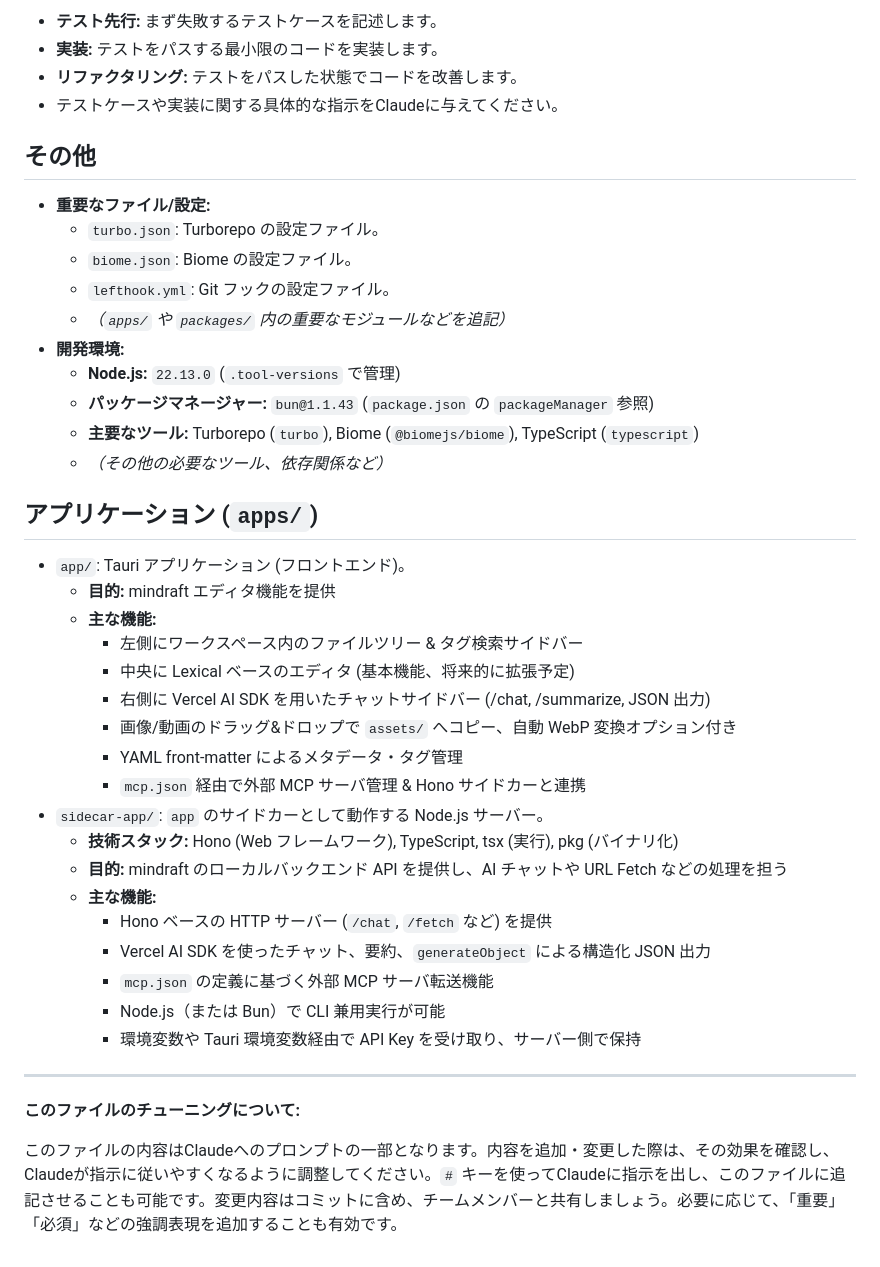
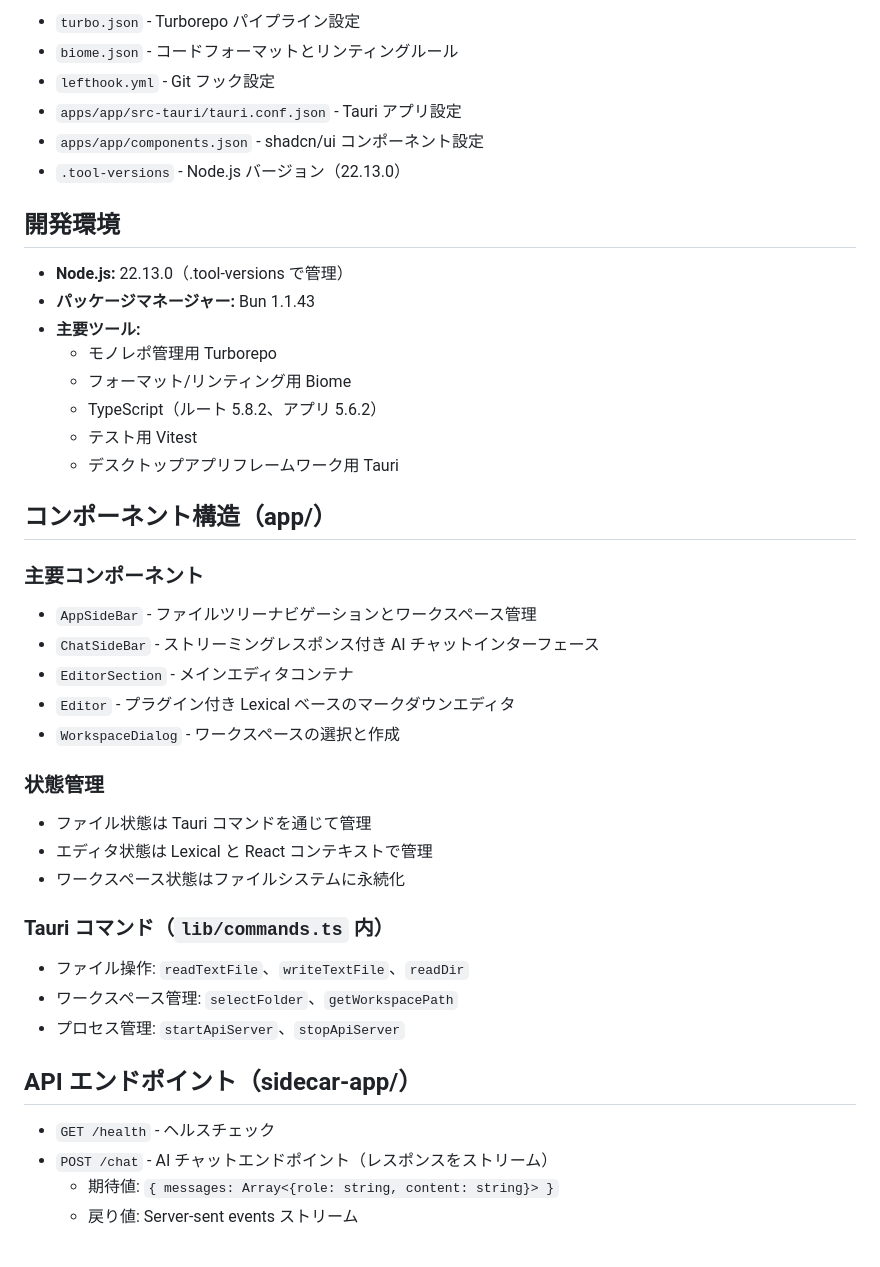
Before and after one commit to iemong/mindraft, a Markdown page: CLAUDE.md, the part around one of its changes. Rendered like a GitHub page.

```diff
--- a/CLAUDE.md
+++ b/CLAUDE.md
@@ -43,45 +63,44 @@
 
-*   **テスト先行:** まず失敗するテストケースを記述します。
-*   **実装:** テストをパスする最小限のコードを実装します。
-*   **リファクタリング:** テストをパスした状態でコードを改善します。
-*   テストケースや実装に関する具体的な指示をClaudeに与えてください。
+- `turbo.json` - Turborepo パイプライン設定
+- `biome.json` - コードフォーマットとリンティングルール
+- `lefthook.yml` - Git フック設定
+- `apps/app/src-tauri/tauri.conf.json` - Tauri アプリ設定
+- `apps/app/components.json` - shadcn/ui コンポーネント設定
+- `.tool-versions` - Node.js バージョン（22.13.0）
 
-## その他
+## 開発環境
 
-*   **重要なファイル/設定:**
-    *   `turbo.json`: Turborepo の設定ファイル。
-    *   `biome.json`: Biome の設定ファイル。
-    *   `lefthook.yml`: Git フックの設定ファイル。
-    *   *（`apps/` や `packages/` 内の重要なモジュールなどを追記）*
-*   **開発環境:**
-    *   **Node.js:** `22.13.0` (`.tool-versions` で管理)
-    *   **パッケージマネージャー:** `bun@1.1.43` (`package.json` の `packageManager` 参照)
-    *   **主要なツール:** Turborepo (`turbo`), Biome (`@biomejs/biome`), TypeScript (`typescript`)
-    *   *（その他の必要なツール、依存関係など）*
+- **Node.js:** 22.13.0（.tool-versions で管理）
+- **パッケージマネージャー:** Bun 1.1.43
+- **主要ツール:**
+  - モノレポ管理用 Turborepo
+  - フォーマット/リンティング用 Biome
+  - TypeScript（ルート 5.8.2、アプリ 5.6.2）
+  - テスト用 Vitest
+  - デスクトップアプリフレームワーク用 Tauri
 
-## アプリケーション (`apps/`)
+## コンポーネント構造（app/）
 
-*   `app/`: Tauri アプリケーション (フロントエンド)。
-    *   **目的:** mindraft エディタ機能を提供
-    *   **主な機能:**
-        - 左側にワークスペース内のファイルツリー & タグ検索サイドバー
-        - 中央に Lexical ベースのエディタ (基本機能、将来的に拡張予定)
-        - 右側に Vercel AI SDK を用いたチャットサイドバー (/chat, /summarize, JSON 出力)
-        - 画像/動画のドラッグ&ドロップで `assets/` へコピー、自動 WebP 変換オプション付き
-        - YAML front‑matter によるメタデータ・タグ管理
-        - `mcp.json` 経由で外部 MCP サーバ管理 & Hono サイドカーと連携
-*   `sidecar-app/`: `app` のサイドカーとして動作する Node.js サーバー。
-    *   **技術スタック:** Hono (Web フレームワーク), TypeScript, tsx (実行), pkg (バイナリ化)
-    *   **目的:** mindraft のローカルバックエンド API を提供し、AI チャットや URL Fetch などの処理を担う
-    *   **主な機能:**
-        - Hono ベースの HTTP サーバー (`/chat`, `/fetch` など) を提供
-        - Vercel AI SDK を使ったチャット、要約、`generateObject` による構造化 JSON 出力
-        - `mcp.json` の定義に基づく外部 MCP サーバ転送機能
-        - Node.js（または Bun）で CLI 兼用実行が可能
-        - 環境変数や Tauri 環境変数経由で API Key を受け取り、サーバー側で保持
+### 主要コンポーネント
+- `AppSideBar` - ファイルツリーナビゲーションとワークスペース管理
+- `ChatSideBar` - ストリーミングレスポンス付き AI チャットインターフェース
+- `EditorSection` - メインエディタコンテナ
+- `Editor` - プラグイン付き Lexical ベースのマークダウンエディタ
+- `WorkspaceDialog` - ワークスペースの選択と作成
 
----
+### 状態管理
+- ファイル状態は Tauri コマンドを通じて管理
+- エディタ状態は Lexical と React コンテキストで管理
+- ワークスペース状態はファイルシステムに永続化
 
-**このファイルのチューニングについて:**
+### Tauri コマンド（`lib/commands.ts` 内）
+- ファイル操作: `readTextFile`、`writeTextFile`、`readDir`
+- ワークスペース管理: `selectFolder`、`getWorkspacePath`
+- プロセス管理: `startApiServer`、`stopApiServer`
 
-このファイルの内容はClaudeへのプロンプトの一部となります。内容を追加・変更した際は、その効果を確認し、Claudeが指示に従いやすくなるように調整してください。`#` キーを使ってClaudeに指示を出し、このファイルに追記させることも可能です。変更内容はコミットに含め、チームメンバーと共有しましょう。必要に応じて、「重要」「必須」などの強調表現を追加することも有効です。
+## API エンドポイント（sidecar-app/）
+
+- `GET /health` - ヘルスチェック
+- `POST /chat` - AI チャットエンドポイント（レスポンスをストリーム）
+  - 期待値: `{ messages: Array<{role: string, content: string}> }`
+  - 戻り値: Server-sent events ストリーム
```
Also changed, not shown: other parts of CLAUDE.md (+48 -28 lines).
